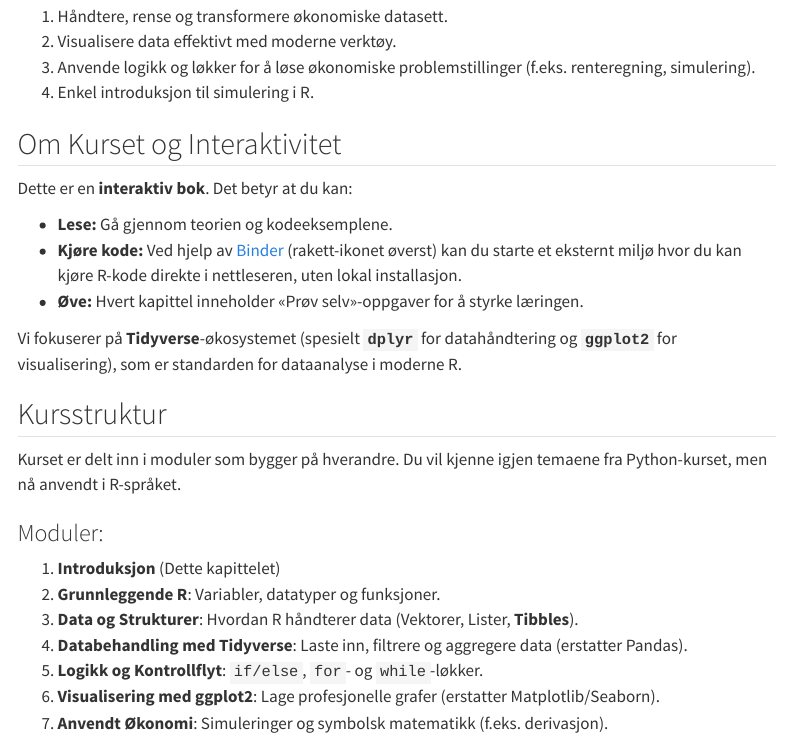
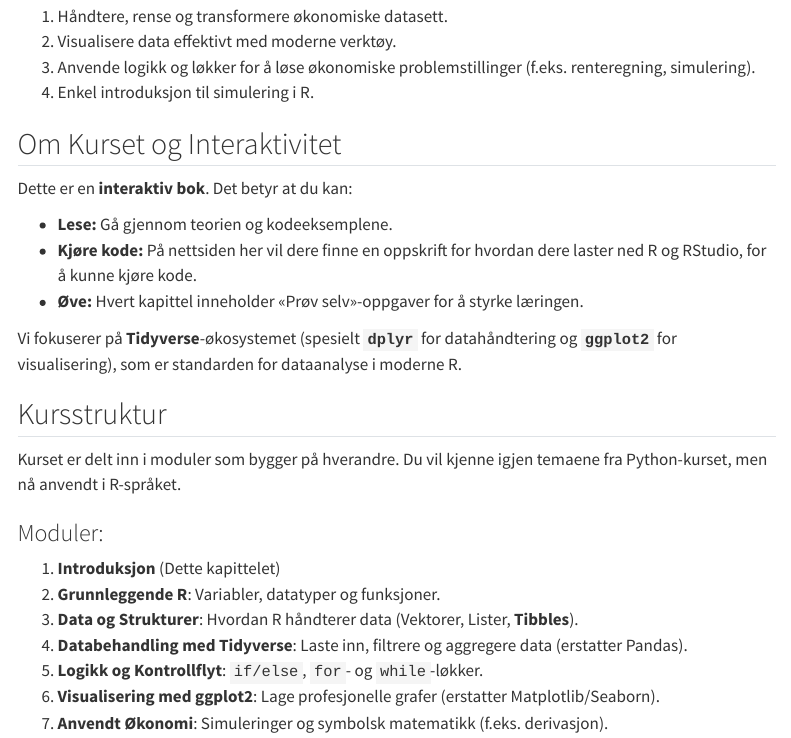
Before and after one commit to MarkusAase97/Crash-Course-R-HHT, a Quarto document (index.qmd): the page in a window 1100 px wide, from 280 px down. Rendered offline with R 4.5, knitr and Pandoc in place of Quarto, with nearby package versions; menus at the side of the page are left out.

Commit message:
Revise code execution instructions in index.qmd
Updated instructions for running code in R.

```diff
--- a/index.qmd
+++ b/index.qmd
@@ -19,7 +19,7 @@ Målet er å gi deg grunnleggende ferdigheter i programmering og dataanalyse. Du
 Dette er en **interaktiv bok**. Det betyr at du kan:
 
 -   **Lese:** Gå gjennom teorien og kodeeksemplene.
--   **Kjøre kode:** Ved hjelp av [Binder](https://mybinder.org/) (rakett-ikonet øverst) kan du starte et eksternt miljø hvor du kan kjøre R-kode direkte i nettleseren, uten lokal installasjon.
+-   **Kjøre kode:** På nettsiden her vil dere finne en oppskrift for hvordan dere laster ned R og RStudio, for å kunne kjøre kode.
 -   **Øve:** Hvert kapittel inneholder «Prøv selv»-oppgaver for å styrke læringen.
 
 Vi fokuserer på **Tidyverse**-økosystemet (spesielt **`dplyr`** for datahåndtering og **`ggplot2`** for visualisering), som er standarden for dataanalyse i moderne R.
```
